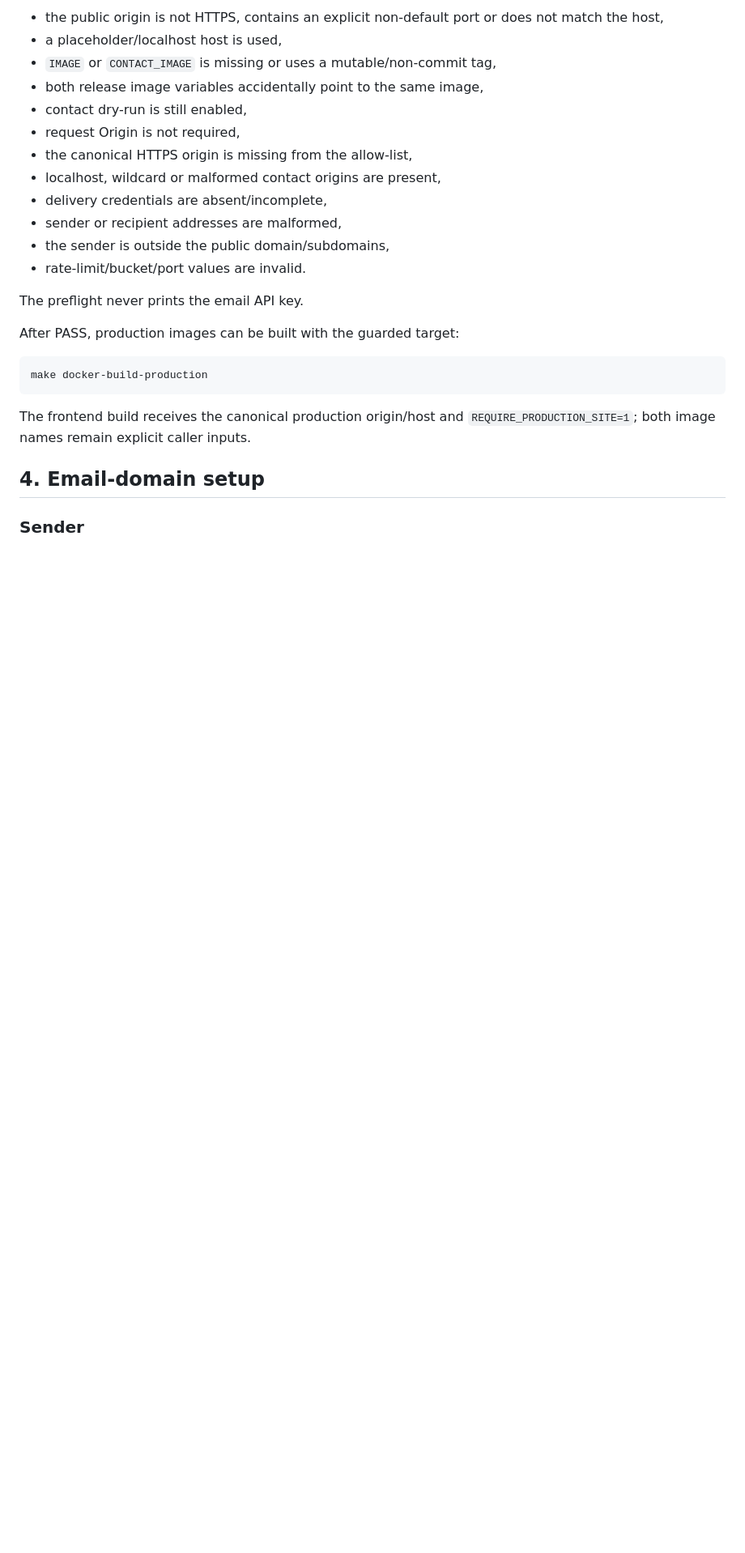
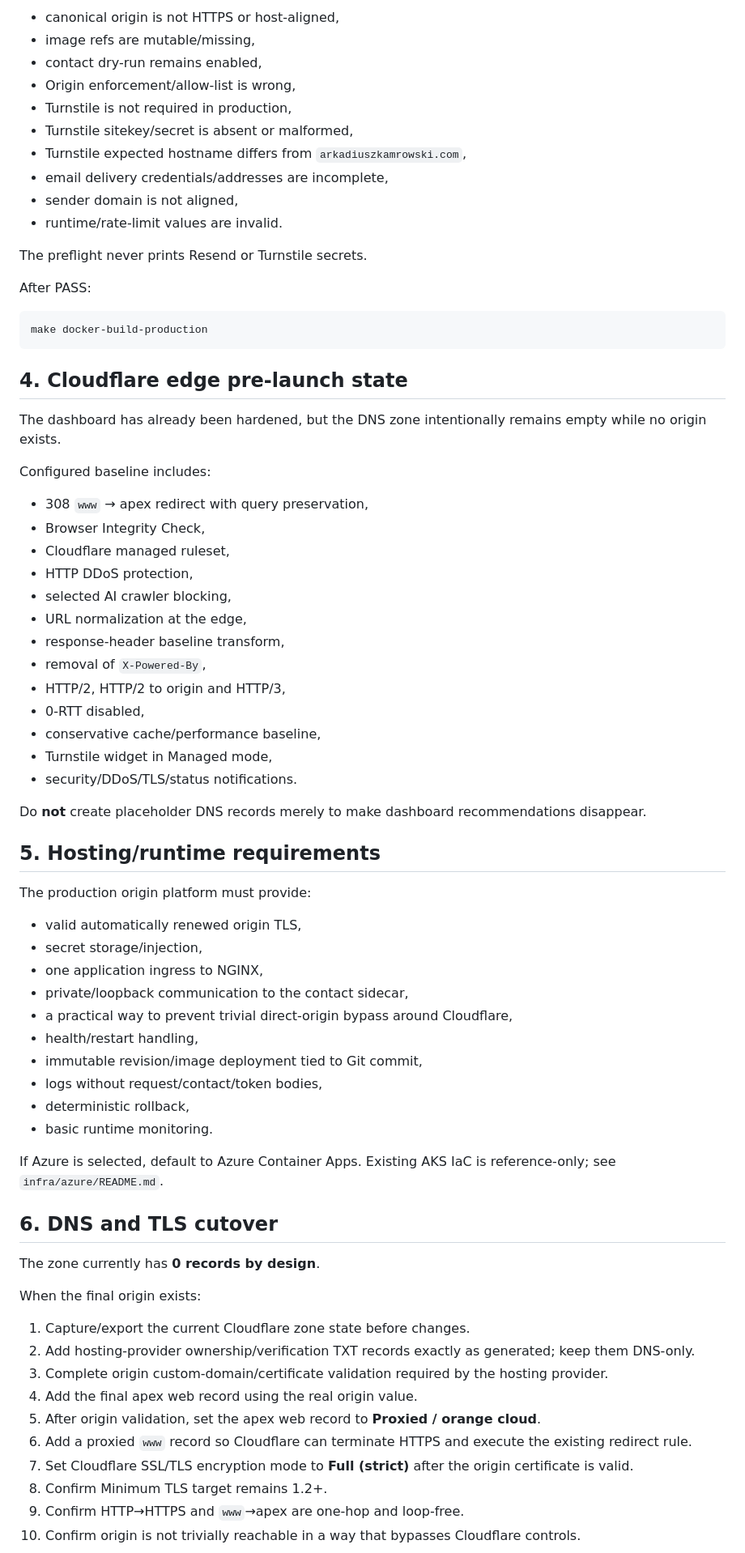
Before and after one commit to aras-2003/Simple-Website, a Markdown page: docs/PRODUCTION_LAUNCH_RUNBOOK.md, the part around one of its changes. Shown at 81% size. Rendered like a GitHub page; blank space fills up the shorter version.

````diff
--- a/docs/PRODUCTION_LAUNCH_RUNBOOK.md
+++ b/docs/PRODUCTION_LAUNCH_RUNBOOK.md
@@ -54,27 +68,76 @@ rm .env.production
 
-- the public origin is not HTTPS, contains an explicit non-default port or does not match the host,
-- a placeholder/localhost host is used,
-- `IMAGE` or `CONTACT_IMAGE` is missing or uses a mutable/non-commit tag,
-- both release image variables accidentally point to the same image,
-- contact dry-run is still enabled,
-- request Origin is not required,
-- the canonical HTTPS origin is missing from the allow-list,
-- localhost, wildcard or malformed contact origins are present,
-- delivery credentials are absent/incomplete,
-- sender or recipient addresses are malformed,
-- the sender is outside the public domain/subdomains,
-- rate-limit/bucket/port values are invalid.
+- canonical origin is not HTTPS or host-aligned,
+- image refs are mutable/missing,
+- contact dry-run remains enabled,
+- Origin enforcement/allow-list is wrong,
+- Turnstile is not required in production,
+- Turnstile sitekey/secret is absent or malformed,
+- Turnstile expected hostname differs from `arkadiuszkamrowski.com`,
+- email delivery credentials/addresses are incomplete,
+- sender domain is not aligned,
+- runtime/rate-limit values are invalid.
 
-The preflight never prints the email API key.
+The preflight never prints Resend or Turnstile secrets.
 
-After PASS, production images can be built with the guarded target:
+After PASS:
 
 ```bash
 make docker-build-production
 ```
 
-The frontend build receives the canonical production origin/host and `REQUIRE_PRODUCTION_SITE=1`; both image names remain explicit caller inputs.
+## 4. Cloudflare edge pre-launch state
 
-## 4. Email-domain setup
+The dashboard has already been hardened, but the DNS zone intentionally remains empty while no origin exists.
 
-### Sender
+Configured baseline includes:
+
+- 308 `www` → apex redirect with query preservation,
+- Browser Integrity Check,
+- Cloudflare managed ruleset,
+- HTTP DDoS protection,
+- selected AI crawler blocking,
+- URL normalization at the edge,
+- response-header baseline transform,
+- removal of `X-Powered-By`,
+- HTTP/2, HTTP/2 to origin and HTTP/3,
+- 0-RTT disabled,
+- conservative cache/performance baseline,
+- Turnstile widget in Managed mode,
+- security/DDoS/TLS/status notifications.
+
+Do **not** create placeholder DNS records merely to make dashboard recommendations disappear.
+
+## 5. Hosting/runtime requirements
+
+The production origin platform must provide:
+
+- valid automatically renewed origin TLS,
+- secret storage/injection,
+- one application ingress to NGINX,
+- private/loopback communication to the contact sidecar,
+- a practical way to prevent trivial direct-origin bypass around Cloudflare,
+- health/restart handling,
+- immutable revision/image deployment tied to Git commit,
+- logs without request/contact/token bodies,
+- deterministic rollback,
+- basic runtime monitoring.
+
+If Azure is selected, default to Azure Container Apps. Existing AKS IaC is reference-only; see `infra/azure/README.md`.
+
+## 6. DNS and TLS cutover
+
+The zone currently has **0 records by design**.
+
+When the final origin exists:
+
+1. Capture/export the current Cloudflare zone state before changes.
+2. Add hosting-provider ownership/verification TXT records exactly as generated; keep them DNS-only.
+3. Complete origin custom-domain/certificate validation required by the hosting provider.
+4. Add the final apex web record using the real origin value.
+5. After origin validation, set the apex web record to **Proxied / orange cloud**.
+6. Add a proxied `www` record so Cloudflare can terminate HTTPS and execute the existing redirect rule.
+7. Set Cloudflare SSL/TLS encryption mode to **Full (strict)** after the origin certificate is valid.
+8. Confirm Minimum TLS target remains 1.2+.
+9. Confirm HTTP→HTTPS and `www`→apex are one-hop and loop-free.
+10. Confirm origin is not trivially reachable in a way that bypasses Cloudflare controls.
+
````
Also changed, not shown: other parts of docs/PRODUCTION_LAUNCH_RUNBOOK.md (+197 -183 lines).
